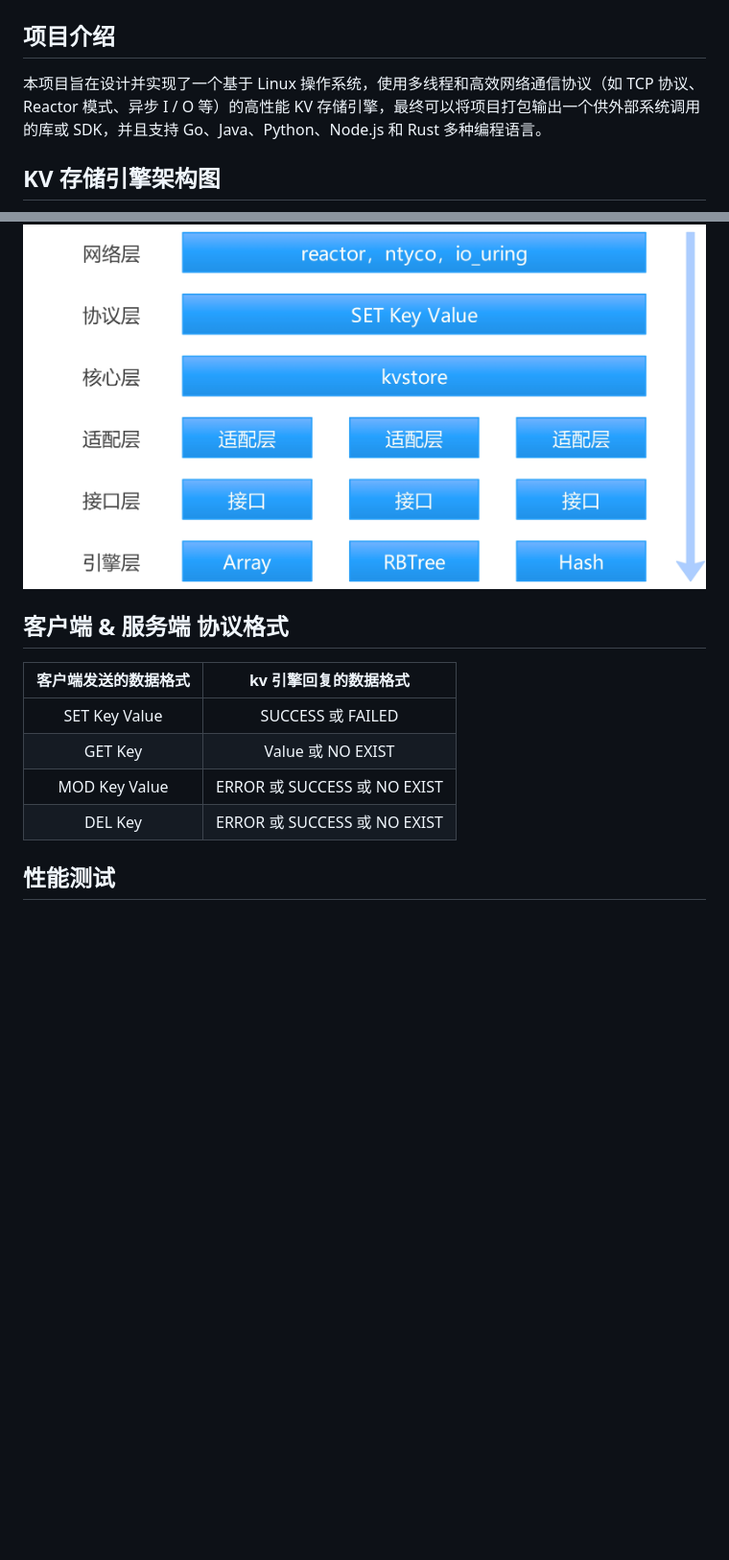
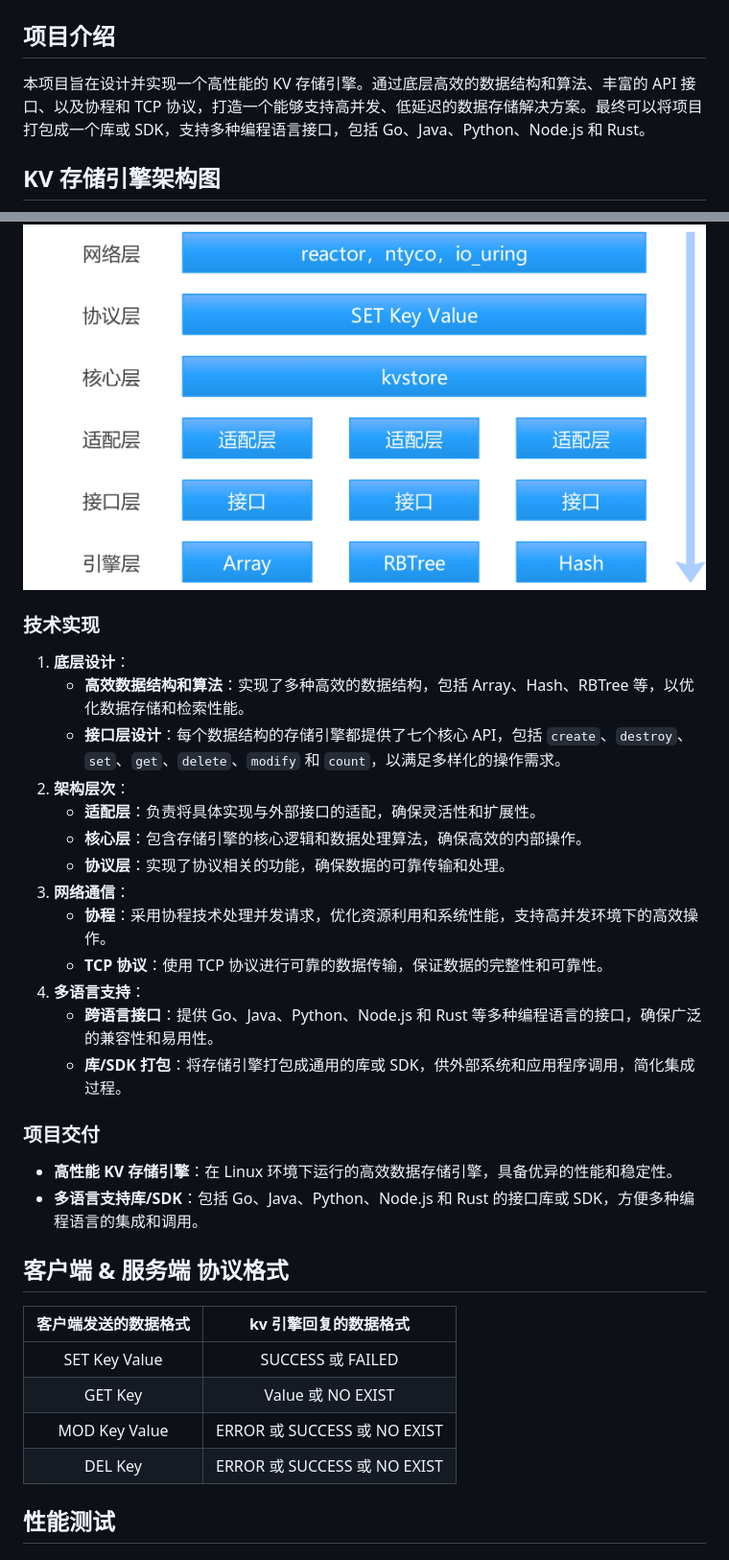
Before and after one commit to 6CoolBoy6/kvStorageEngine, a Markdown page: README.md, 2 parts joined by grey strips. Shown at 96% size. Drawn GitHub-style; blank space fills up the shorter version.

```diff
--- a/README.md
+++ b/README.md
@@ -2,7 +2,7 @@
 
 ## 项目介绍
 
-本项目旨在设计并实现了一个基于 Linux 操作系统，使用多线程和高效网络通信协议（如 TCP 协议、Reactor 模式、异步 I / O 等）的高性能 KV 存储引擎，最终可以将项目打包输出一个供外部系统调用的库或 SDK，并且支持 Go、Java、Python、Node.js 和 Rust 多种编程语言。
+本项目旨在设计并实现一个高性能的 KV 存储引擎。通过底层高效的数据结构和算法、丰富的 API 接口、以及协程和 TCP 协议，打造一个能够支持高并发、低延迟的数据存储解决方案。最终可以将项目打包成一个库或 SDK，支持多种编程语言接口，包括 Go、Java、Python、Node.js 和 Rust。
 
 ## KV 存储引擎架构图
 
@@ -12,6 +12,27 @@
 
 <img src="./README.assets/KV 存储引擎代码逻辑架构图.jpg" alt="KV 存储引擎代码逻辑架构图" style="zoom: 80%;" />
 
+### 技术实现
+
+1. **底层设计**：
+   + **高效数据结构和算法**：实现了多种高效的数据结构，包括 Array、Hash、RBTree 等，以优化数据存储和检索性能。
+   + **接口层设计**：每个数据结构的存储引擎都提供了七个核心 API，包括 `create`、`destroy`、`set`、`get`、`delete`、`modify` 和 `count`，以满足多样化的操作需求。
+2. **架构层次**：
+   + **适配层**：负责将具体实现与外部接口的适配，确保灵活性和扩展性。
+   + **核心层**：包含存储引擎的核心逻辑和数据处理算法，确保高效的内部操作。
+   + **协议层**：实现了协议相关的功能，确保数据的可靠传输和处理。
+3. **网络通信**：
+   + **协程**：采用协程技术处理并发请求，优化资源利用和系统性能，支持高并发环境下的高效操作。
+   + **TCP 协议**：使用 TCP 协议进行可靠的数据传输，保证数据的完整性和可靠性。
+4. **多语言支持**：
+   + **跨语言接口**：提供 Go、Java、Python、Node.js 和 Rust 等多种编程语言的接口，确保广泛的兼容性和易用性。
+   + **库/SDK 打包**：将存储引擎打包成通用的库或 SDK，供外部系统和应用程序调用，简化集成过程。
+
+### 项目交付
+
++ **高性能 KV 存储引擎**：在 Linux 环境下运行的高效数据存储引擎，具备优异的性能和稳定性。
++ **多语言支持库/SDK**：包括 Go、Java、Python、Node.js 和 Rust 的接口库或 SDK，方便多种编程语言的集成和调用。
+
 ## 客户端 & 服务端 协议格式
 
 | 客户端发送的数据格式 |    kv 引擎回复的数据格式     |
@@ -20,8 +41,6 @@
 |       GET Key        |      Value 或 NO EXIST       |
 |    MOD Key Value     | ERROR 或 SUCCESS 或 NO EXIST |
 |       DEL Key        | ERROR 或 SUCCESS 或 NO EXIST |
-
-
 
 ## 性能测试
 
```
